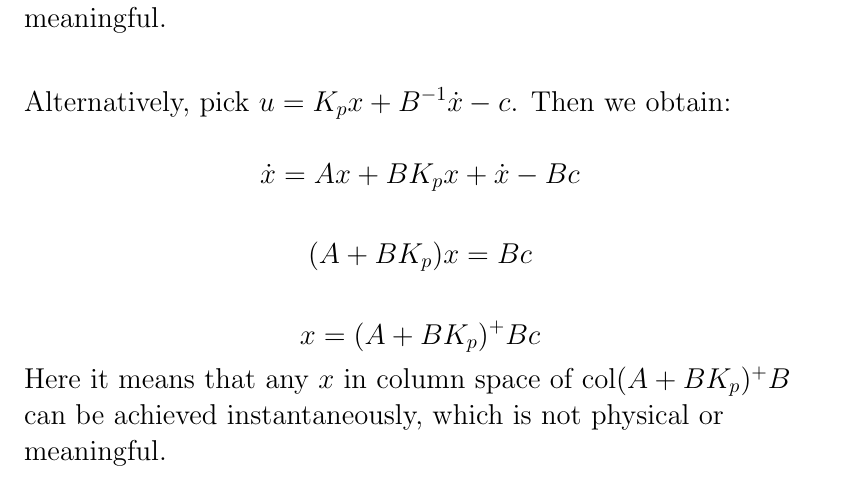
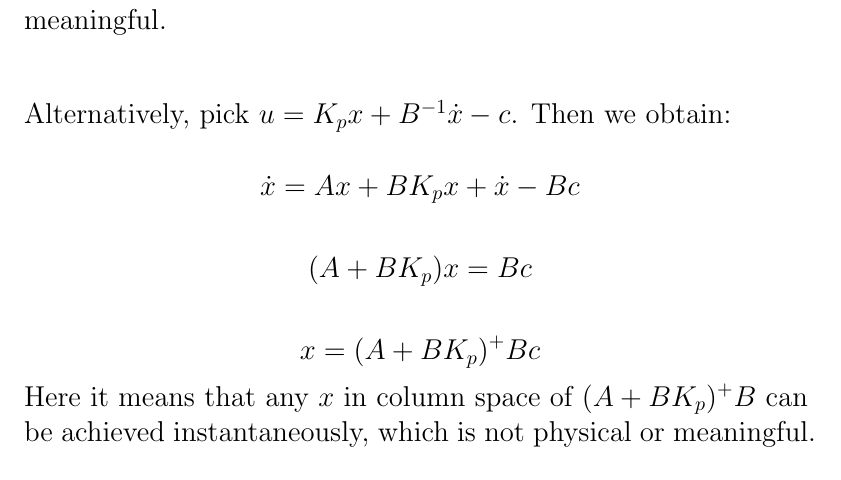
Before and after one commit to SergeiSa/Linear-Control-Slides-Spring-2020, a LaTeX document (Notes/PD and 1st order LTI/main.tex): part of the page, cut so that both start at the same text. Compiled offline with pdfLaTeX.

Commit message:
fixed a mistake

```diff
--- a/Notes/PD and 1st order LTI/main.tex
+++ b/Notes/PD and 1st order LTI/main.tex
@@ -67,7 +67,7 @@ Alternatively, pick $u =  K_p x + B^{-1} \dot x  - c$. Then we obtain:
 \]
 
 
-Here it means that any $x$ in column space of $\text{col}(A + B K_p)^+ B$ can be achieved instantaneously, which is not physical or meaningful.
+Here it means that any $x$ in column space of $(A + B K_p)^+ B$ can be achieved instantaneously, which is not physical or meaningful.
 
 \end{flushleft}
 
```
Also changed, not shown: Notes/PD and 1st order LTI/main.pdf.
